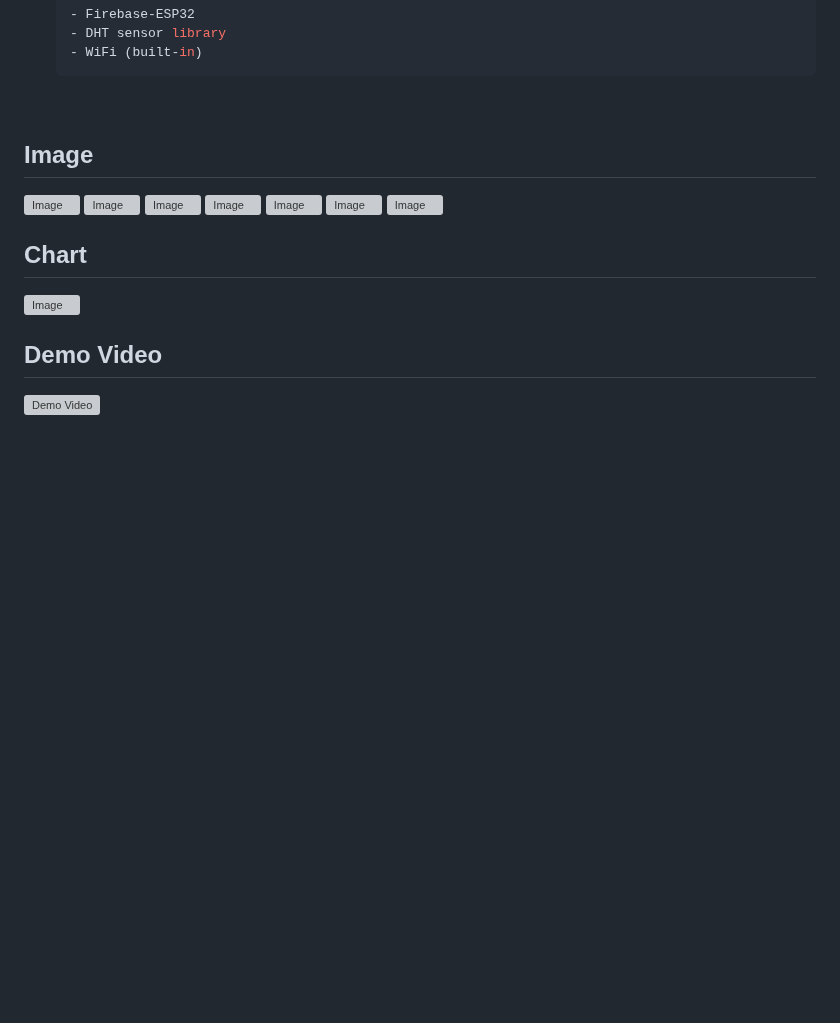
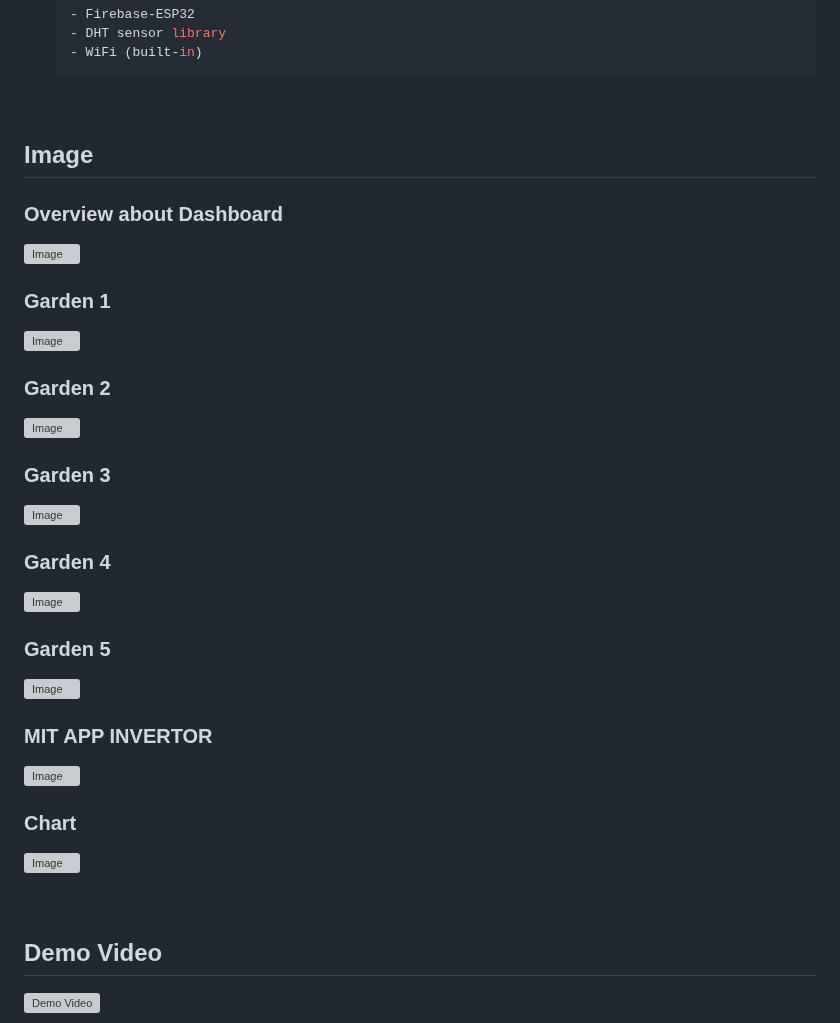
Before and after one commit to huyhoang-1501/NewVersion_GreenHouse, a Markdown page: README.md, the part around the change. Rendered like a GitHub page; blank space fills up the shorter version; grey boxes are pictures that could not be loaded.

```diff
--- a/README.md
+++ b/README.md
@@ -79,16 +79,24 @@
 <br>
 
 ## Image
+### Overview about Dashboard
 ![Image](https://github.com/user-attachments/assets/c60908a0-57e7-4871-b8b9-b14a2a66370d)
+### Garden 1
 ![Image](https://github.com/user-attachments/assets/387f5181-d598-43ed-b794-b938c8067907)
+### Garden 2
 ![Image](https://github.com/user-attachments/assets/f27eab05-1a58-4f7a-b423-68fe59facb66)
+### Garden 3
 ![Image](https://github.com/user-attachments/assets/2b153dd6-45ae-45f5-bb86-b0aa9e42a642)
+### Garden 4
 ![Image](https://github.com/user-attachments/assets/5b3ca8d4-6c07-42b9-b140-f721a633ba4a)
+### Garden 5
 ![Image](https://github.com/user-attachments/assets/915c6603-efad-4ec7-bd9b-a5d309e4a487)
+### MIT APP INVERTOR
 ![Image](https://github.com/user-attachments/assets/cdb4f8ce-4a4a-415d-a0a2-e2839d8b8504)
 
-## Chart
+### Chart
 ![Image](https://github.com/user-attachments/assets/212785f4-5bef-4c6f-a705-1adf44ef096)
+
 <br>
 
 ## Demo Video
```
